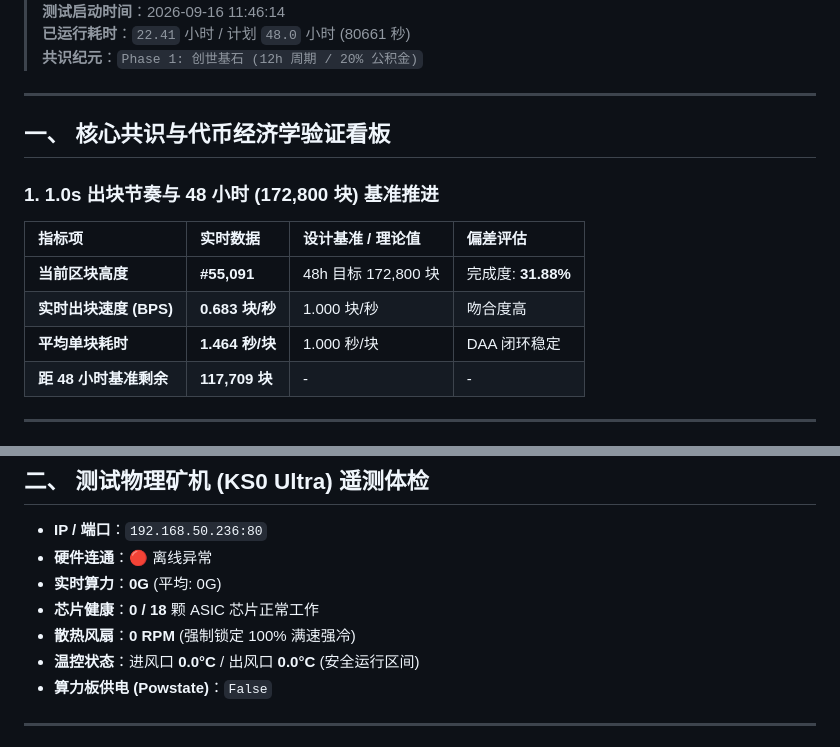
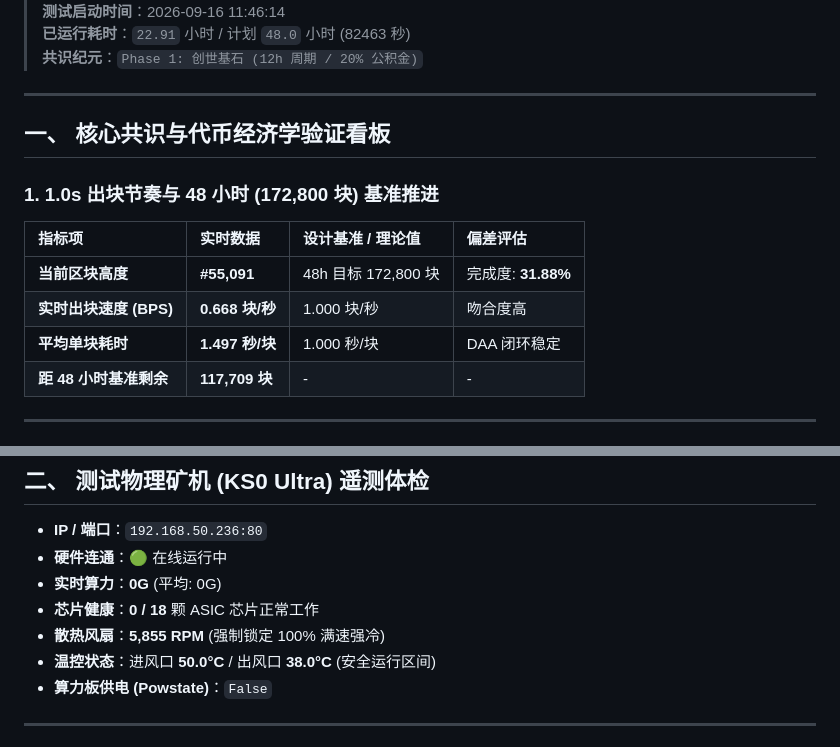
Before and after one commit to btck-core-dev/btck-core, a Markdown page: docs/hourly_mining_report_latest.md, 2 parts joined by grey strips. Drawn GitHub-style.

```diff
--- a/docs/hourly_mining_report_latest.md
+++ b/docs/hourly_mining_report_latest.md
@@ -4,5 +4,5 @@
 > **测试启动时间**：2026-09-16 11:46:14
-> **已运行耗时**：`22.41` 小时 / 计划 `48.0` 小时 (80661 秒)
+> **已运行耗时**：`22.91` 小时 / 计划 `48.0` 小时 (82463 秒)
 > **共识纪元**：`Phase 1: 创世基石 (12h 周期 / 20% 公积金)`
 
 ---
@@ -13,8 +13,8 @@
 | 指标项 | 实时数据 | 设计基准 / 理论值 | 偏差评估 |
 | :--- | :--- | :--- | :--- |
 | **当前区块高度** | **#55,091** | 48h 目标 172,800 块 | 完成度: **31.88%** |
-| **实时出块速度 (BPS)** | **0.683 块/秒** | 1.000 块/秒 | 吻合度高 |
-| **平均单块耗时** | **1.464 秒/块** | 1.000 秒/块 | DAA 闭环稳定 |
+| **实时出块速度 (BPS)** | **0.668 块/秒** | 1.000 块/秒 | 吻合度高 |
+| **平均单块耗时** | **1.497 秒/块** | 1.000 秒/块 | DAA 闭环稳定 |
 | **距 48 小时基准剩余** | **117,709 块** | - | - |
 
 ---
@@ -43,11 +43,11 @@
 ## 二、 测试物理矿机 (KS0 Ultra) 遥测体检
 
 * **IP / 端口**：`192.168.50.236:80`
-* **硬件连通**：🔴 离线异常
+* **硬件连通**：🟢 在线运行中
 * **实时算力**：**0G** (平均: 0G)
 * **芯片健康**：**0 / 18** 颗 ASIC 芯片正常工作
-* **散热风扇**：**0 RPM** (强制锁定 100% 满速强冷)
-* **温控状态**：进风口 **0.0°C** / 出风口 **0.0°C** (安全运行区间)
+* **散热风扇**：**5,855 RPM** (强制锁定 100% 满速强冷)
+* **温控状态**：进风口 **50.0°C** / 出风口 **38.0°C** (安全运行区间)
 * **算力板供电 (Powstate)**：`False`
 
 ---
```
Also changed, not shown: other parts of docs/hourly_mining_report_latest.md (+5 -5 lines), docs/hourly_tempo_tracking.md (+2 -1 lines), docs/pre_outage_mining_benchmark_analysis.md (added, +77 -0 lines).
